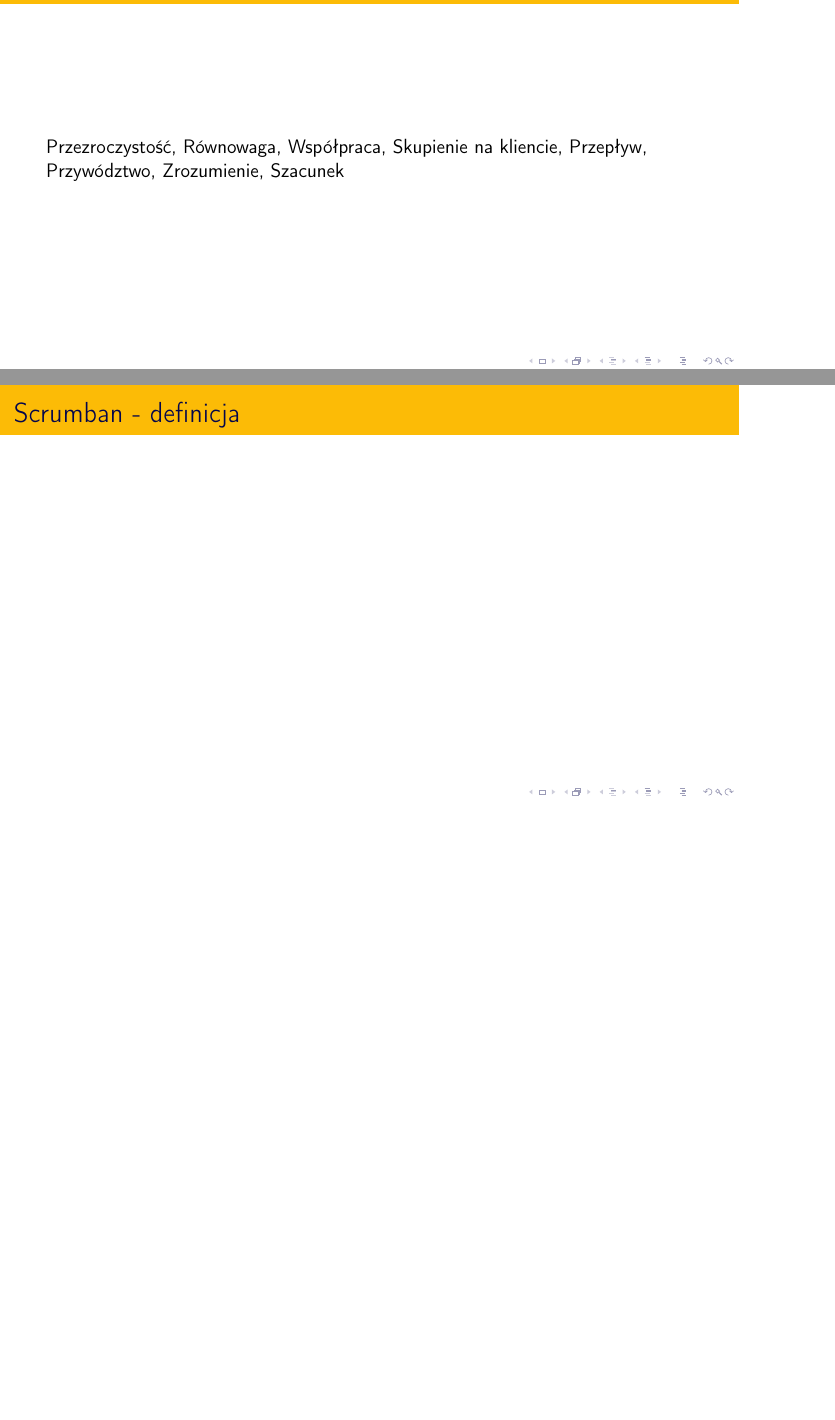
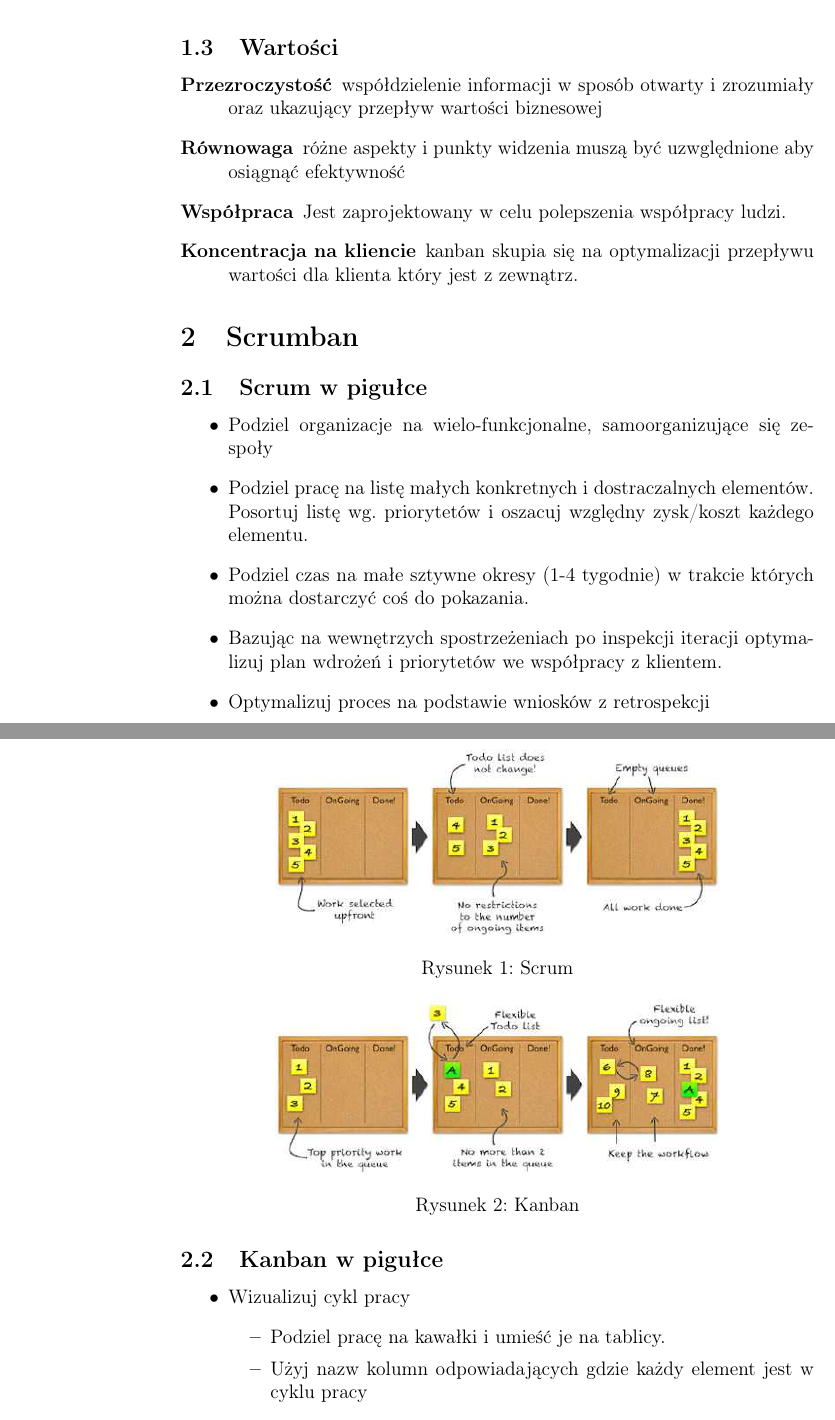
Before and after one commit to krzpob/agileFrameworks, a LaTeX document (notOnlyScrum.tex): two parts of pages 5 and 6 of 6 before the commit and two parts of pages 2 and 3 of 5 after it, joined at a grey line, cut at the place of the change, the shorter picture padded with empty space. Compiled offline with pdfLaTeX.

Commit message:
scrumban i xp

```diff
--- a/notOnlyScrum.tex
+++ b/notOnlyScrum.tex
@@ -1,4 +1,4 @@
-\documentclass[epic,eepic,aspectratio=169,12pt]{beamer}
+\documentclass[epic,eepic,aspectratio=169,12pt]{article}
 \usepackage[polish]{babel}
 \usepackage[T1]{polski}
 \usepackage[utf8]{inputenc}
@@ -9,7 +9,6 @@
 \usepackage{minibox}
 \usepackage{csquotes}
 %\usetheme{Copenhagen}
-\usecolortheme{crane}
 
 \usepackage[]{csquotes}
 \usepackage[sorting=nty,isbn=true,backend=biber]{biblatex}
@@ -17,4 +16,3 @@
 \title{Nie tylko SCRUM jest zwinny}
 
 \author{Krzysztof Pobożan}
-\subtitle{Czyli o innych zwinhych technikach}
@@ -47,7 +41,26 @@
-\begin{frame}{Kanban - wartości}
-	Przezroczystość, Równowaga, Współpraca, Skupienie na kliencie, Przepływ, Przywództwo, Zrozumienie, Szacunek
-\end{frame}
+\subsection{Wartości}
+\begin{description}
+	\item[Przezroczystość] współdzielenie informacji w sposób otwarty i zrozumiały oraz ukazujący przepływ wartości biznesowej
+	\item[Równowaga] różne aspekty i punkty widzenia muszą być uzwględnione aby osiągnąć efektywność
+	\item[Współpraca] Jest zaprojektowany w celu polepszenia współpracy ludzi.
+	\item[Koncentracja na kliencie] kanban skupia się na optymalizacji przepływu wartości dla klienta który jest z zewnątrz.
+
+\end{description}
+
 \section{Scrumban}
-\begin{frame}{Scrumban - definicja}
 
-\end{frame}
+\subsection{Scrum w pigułce}
+\begin{itemize}
+	\item Podziel organizacje na wielo-funkcjonalne, samoorganizujące się zespoły
+	\item Podziel pracę na listę małych konkretnych i dostraczalnych elementów. Posortuj listę wg. priorytetów i oszacuj względny zysk/koszt każdego elementu.
+	\item Podziel czas na małe sztywne okresy (1-4 tygodnie) w trakcie których można dostarczyć coś do pokazania.
+	\item Bazując na wewnętrzych spostrzeżeniach po inspekcji iteracji optymalizuj plan wdrożeń i priorytetów we współpracy z klientem.
+	\item Optymalizuj proces na podstawie wniosków z retrospekcji
+	\end{itemize}
+\subsection{Kanban w pigułce}
+\begin{itemize}
+	\item Wizualizuj cykl pracy
+	\begin{itemize}
+		\item Podziel pracę na kawałki i umieść je na tablicy.
+		\item Użyj nazw kolumn odpowiadających gdzie każdy element jest w cyklu pracy
+	\end{itemize}
@@ -53,0 +73,10 @@
+\begin{figure}
+\centering
+\includegraphics[width=0.7\linewidth]{what-is-scrumban-1}
+\caption{Scrum}
+\label{fig:what-is-scrumban-1}
+\end{figure}
+\begin{figure}
+\centering
+\includegraphics[width=0.7\linewidth]{what-is-scrumban-2}
+\caption{Kanban}
```
Also changed, not shown: what-is-scrumban-1.jpg (added), what-is-scrumban-2.jpg (added), notOnlyScrum.tex (59 more changed lines).
